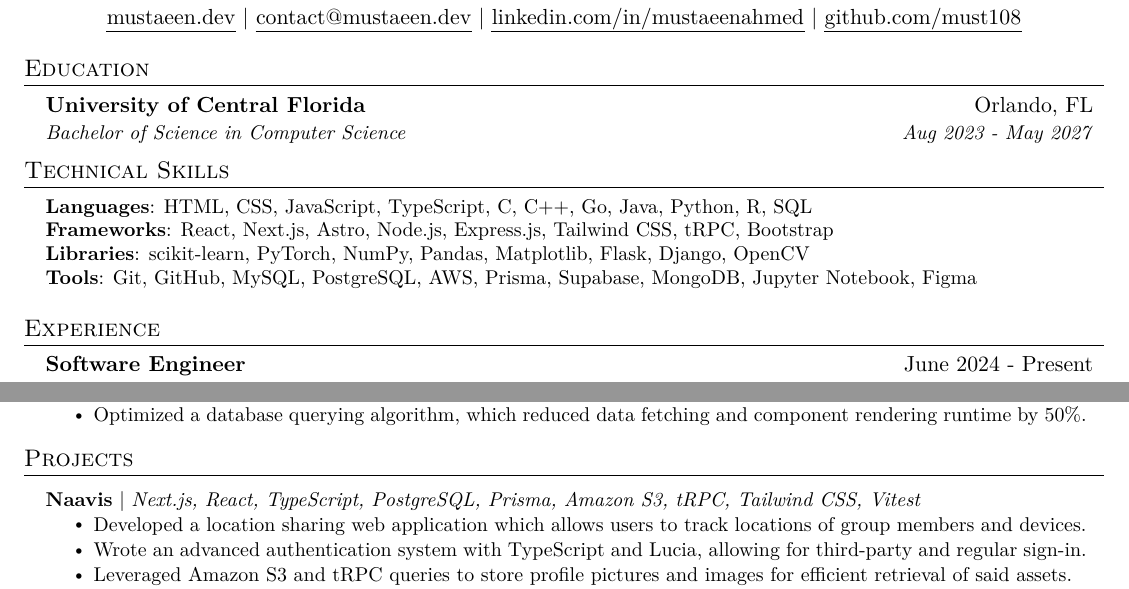
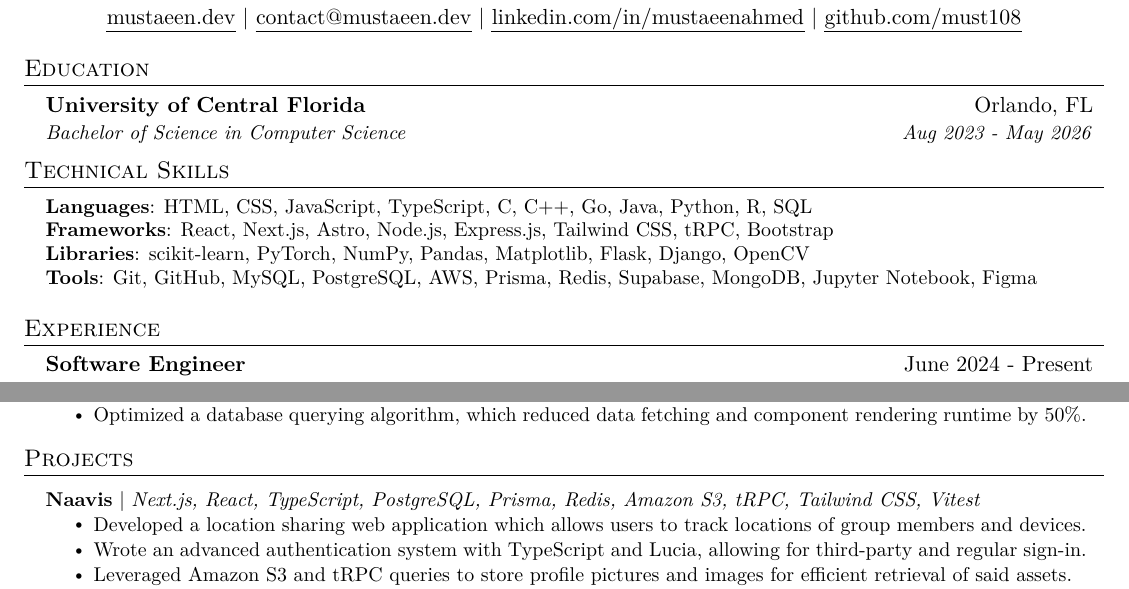
Before and after one commit to must108/tex-docs, a LaTeX document (mustaeen.tex): two parts of the page, joined at a grey line, cut so that both start at the same text. Compiled offline with pdfLaTeX.

Commit message:
update tools

```diff
--- a/mustaeen.tex
+++ b/mustaeen.tex
@@ -121,7 +121,7 @@
   \resumeSubHeadingListStart
     \resumeSubheading
       {University of Central Florida}{Orlando, FL}
-      {Bachelor of Science in Computer Science}{Aug 2023 - May 2027}
+      {Bachelor of Science in Computer Science}{Aug 2023 - May 2026}
 
   \resumeSubHeadingListEnd
 
@@ -132,7 +132,7 @@
      \textbf{Languages}{: HTML, CSS, JavaScript, TypeScript, C, C++, Go, Java, Python, R, SQL} \\
      \textbf{Frameworks}{: React, Next.js, Astro, Node.js, Express.js, Tailwind CSS, tRPC, Bootstrap} \\
      \textbf{Libraries}{: scikit-learn, PyTorch, NumPy, Pandas, Matplotlib, Flask, Django, OpenCV} \\
-     \textbf{Tools}{: Git, GitHub, MySQL, PostgreSQL, AWS, Prisma, Supabase, MongoDB, Jupyter Notebook, Figma} \\
+     \textbf{Tools}{: Git, GitHub, MySQL, PostgreSQL, AWS, Prisma, Redis, Supabase, MongoDB, Jupyter Notebook, Figma} \\
     }}
  \end{itemize}
 
@@ -169,7 +169,7 @@
 
     \resumeSubHeadingListStart
       \resumeProjectHeading
-          {\textbf{\href{https://github.com/naavis-app/app}{Naavis}} $|$ \emph{Next.js, React, TypeScript, PostgreSQL, Prisma, Amazon S3, tRPC, Tailwind CSS, Vitest}}{June 2021 -- Present}
+          {\textbf{\href{https://github.com/naavis-app/app}{Naavis}} $|$ \emph{Next.js, React, TypeScript, PostgreSQL, Prisma, Redis, Amazon S3, tRPC, Tailwind CSS, Vitest}}{June 2021 -- Present}
           \resumeItemListStart
             \resumeItem{Developed a location sharing web application which allows users to track locations of group members and devices.}
             \resumeItem{Wrote an advanced authentication system with TypeScript and Lucia, allowing for third-party and regular sign-in.}
```
Also changed, not shown: mustaeen-resume-2.pdf (deleted), mustaeen_resume-1.pdf, mustaeen_resume-2.pdf (added), mustaeen_resume.pdf.
